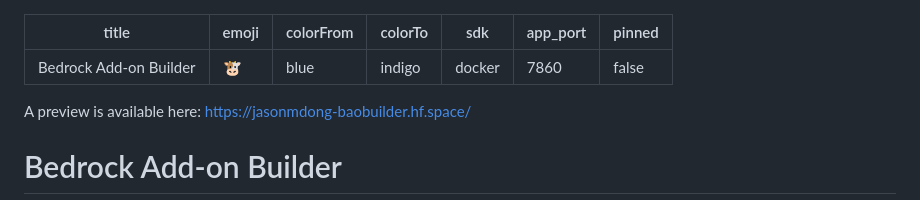
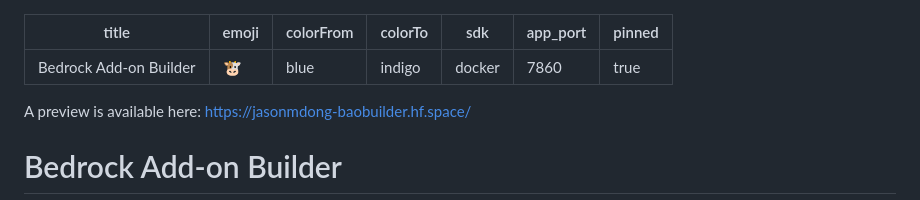
Before and after one commit to jasonmdong/Bedrock-Addon-Builder, a Markdown page: README.md, the part around the change. Drawn GitHub-style.

Commit message:
testing deployment

```diff
--- a/README.md
+++ b/README.md
@@ -5,7 +5,7 @@ colorFrom: blue
 colorTo: indigo
 sdk: docker
 app_port: 7860
-pinned: false
+pinned: true
 ---
 
 A preview is available here: https://jasonmdong-baobuilder.hf.space/
```
